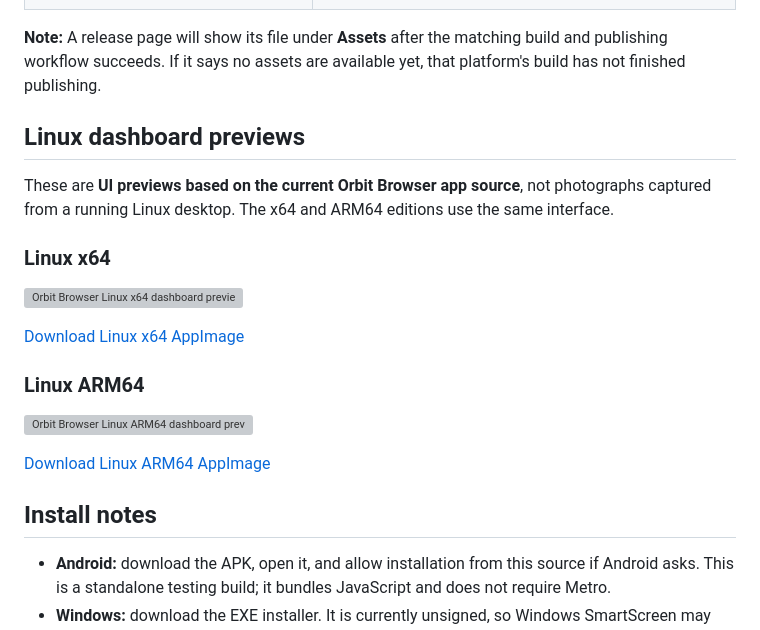
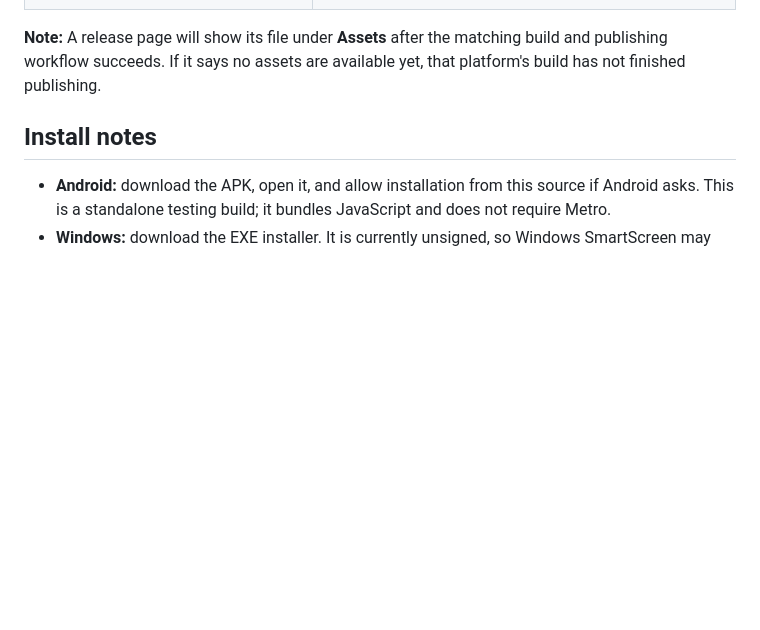
Before and after one commit to mb2638512-a11y/Orbit_brower, a Markdown page: README.md, the part around the change. Drawn GitHub-style; blank space fills up the shorter version; grey boxes are pictures that could not be loaded.

Commit message:
Remove mock dashboard illustrations pending real screenshots

```diff
--- a/README.md
+++ b/README.md
@@ -16,20 +16,6 @@
 | iPhone/iPad | [**iOS Simulator build only**](https://github.com/mb2638512-a11y/Orbit_brower/releases/tag/orbit-browser-ios-simulator-latest) — not installable on a regular iPhone/iPad |
 
 **Note:** A release page will show its file under **Assets** after the matching build and publishing workflow succeeds. If it says no assets are available yet, that platform's build has not finished publishing.
-
-## Linux dashboard previews
-
-These are **UI previews based on the current Orbit Browser app source**, not photographs captured from a running Linux desktop. The x64 and ARM64 editions use the same interface.
-
-### Linux x64
-![Orbit Browser Linux x64 dashboard preview](screenshots/linux-x64-dashboard.svg)
-
-[Download Linux x64 AppImage](https://github.com/mb2638512-a11y/Orbit_brower/releases/tag/orbit-browser-linux-x64-latest)
-
-### Linux ARM64
-![Orbit Browser Linux ARM64 dashboard preview](screenshots/linux-arm64-dashboard.svg)
-
-[Download Linux ARM64 AppImage](https://github.com/mb2638512-a11y/Orbit_brower/releases/tag/orbit-browser-linux-arm64-latest)
 
 ## Install notes
 
```
